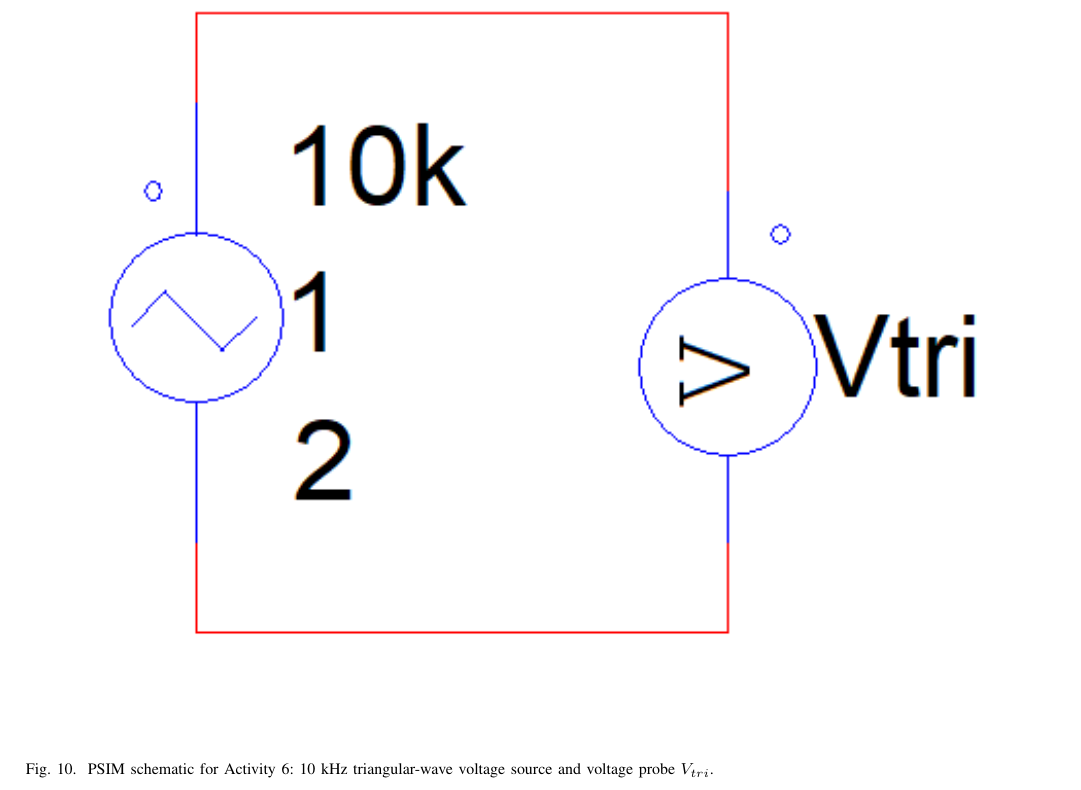
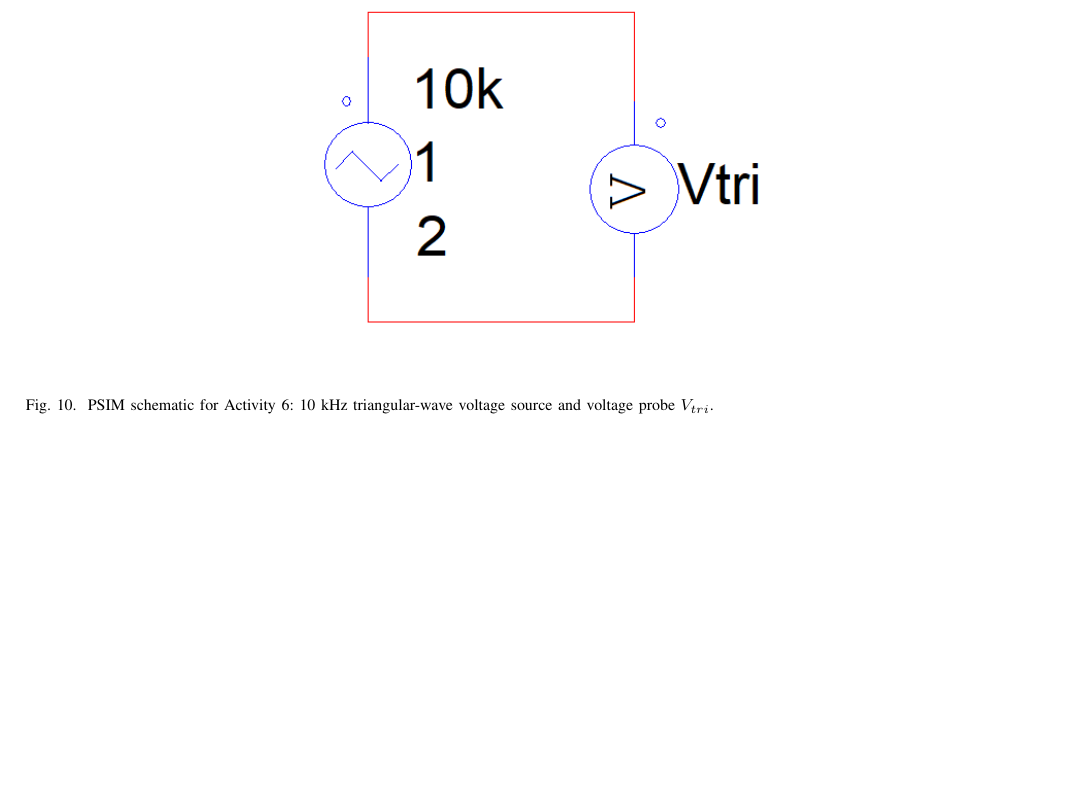
Before and after one commit to camelNote/ELEC-451-Labs, a LaTeX paper (Lab0/ELEC451_Lab0_report.tex): part of page 6 of 13, cut so that both start at the same text, the shorter picture padded with empty space. Compiled offline with pdfLaTeX.

Commit message:
Resized some images

```diff
--- a/Lab0/ELEC451_Lab0_report.tex
+++ b/Lab0/ELEC451_Lab0_report.tex
@@ -221,7 +221,7 @@
 
 \begin{figure}[H]
 \centering
-\includegraphics[width=\textwidth]{sim_shematicActSix.png}
+\includegraphics[width=0.5\textwidth]{sim_shematicActSix.png}
 \caption{PSIM schematic for Activity 6: 10~kHz triangular-wave voltage source
 and voltage probe $V_{tri}$.}
 \label{fig:a6schematic}
```
Also changed, not shown: Lab0/ELEC451_Lab0_report.pdf, 3 other files.
